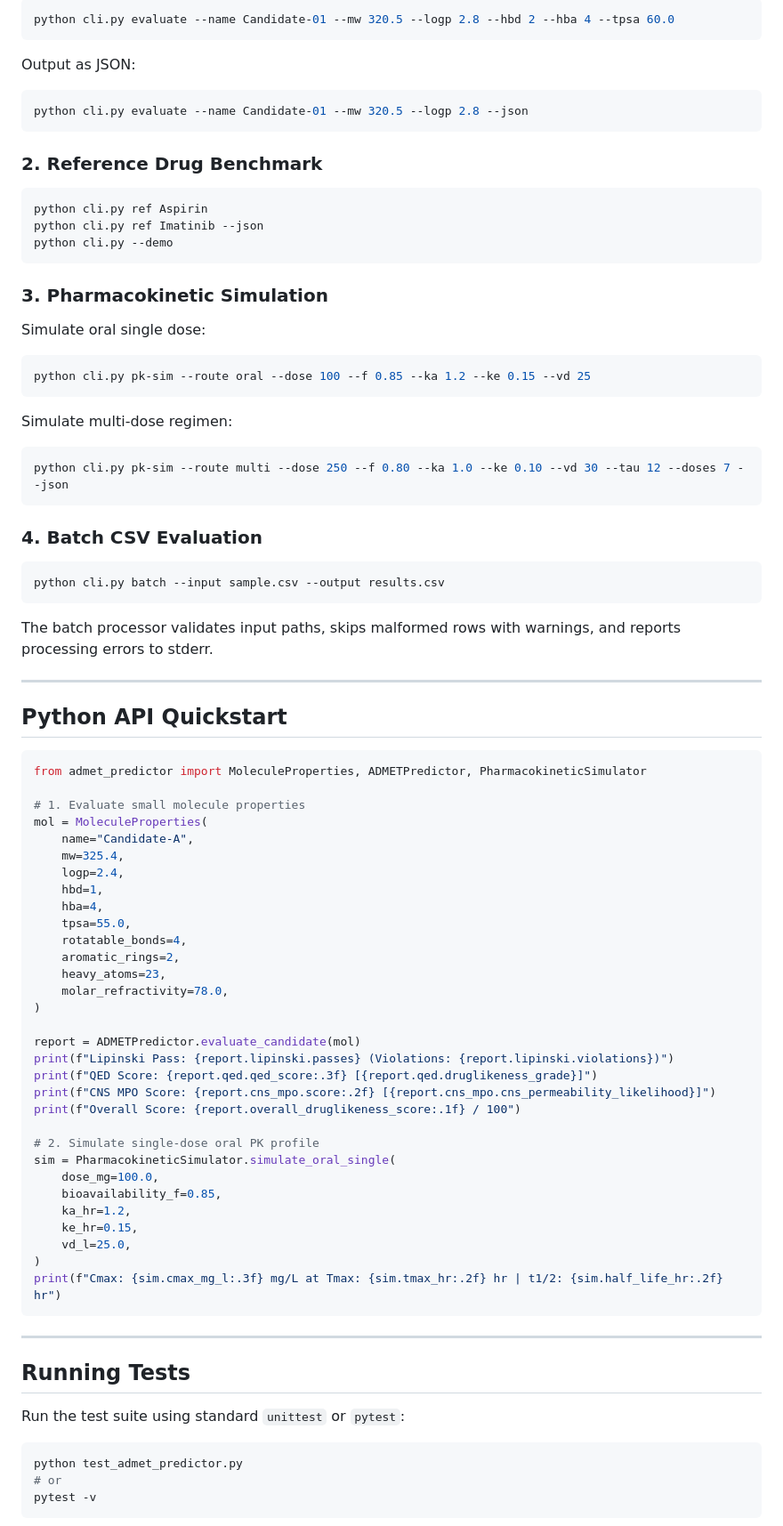
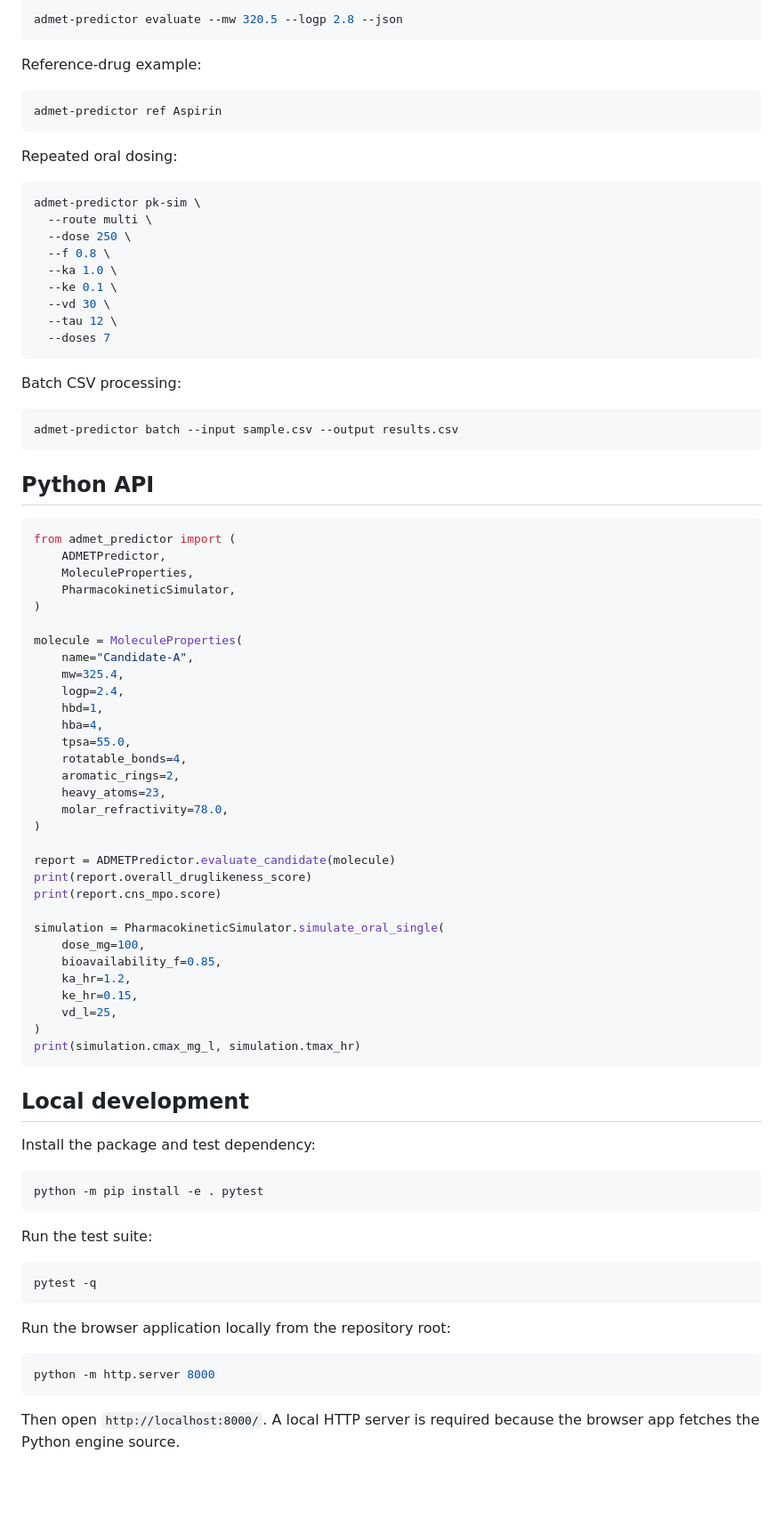
Before and after one commit to abusuraihsakhri/admet-pharmacokinetics-predictor, a Markdown page: README.md, the part around one of its changes. Shown at 89% size. Rendered like a GitHub page; blank space fills up the shorter version.

Commit message:
Update README for browser application
Document the deployed app, corrected scientific scope, privacy, usage, testing, browser compatibility, references, and limitations.

````diff
--- a/README.md
+++ b/README.md
@@ -51,43 +68,43 @@ pip install -e .
 ```bash
-python cli.py evaluate --name Candidate-01 --mw 320.5 --logp 2.8 --hbd 2 --hba 4 --tpsa 60.0
-```
-Output as JSON:
-```bash
-python cli.py evaluate --name Candidate-01 --mw 320.5 --logp 2.8 --json
+admet-predictor evaluate --mw 320.5 --logp 2.8 --json
 ```
 
-### 2. Reference Drug Benchmark
+Reference-drug example:
+
 ```bash
-python cli.py ref Aspirin
-python cli.py ref Imatinib --json
-python cli.py --demo
+admet-predictor ref Aspirin
 ```
 
-### 3. Pharmacokinetic Simulation
-Simulate oral single dose:
+Repeated oral dosing:
+
 ```bash
-python cli.py pk-sim --route oral --dose 100 --f 0.85 --ka 1.2 --ke 0.15 --vd 25
-```
-Simulate multi-dose regimen:
-```bash
-python cli.py pk-sim --route multi --dose 250 --f 0.80 --ka 1.0 --ke 0.10 --vd 30 --tau 12 --doses 7 --json
+admet-predictor pk-sim \
+  --route multi \
+  --dose 250 \
+  --f 0.8 \
+  --ka 1.0 \
+  --ke 0.1 \
+  --vd 30 \
+  --tau 12 \
+  --doses 7
 ```
 
-### 4. Batch CSV Evaluation
+Batch CSV processing:
+
 ```bash
-python cli.py batch --input sample.csv --output results.csv
+admet-predictor batch --input sample.csv --output results.csv
 ```
-The batch processor validates input paths, skips malformed rows with warnings, and reports processing errors to stderr.
 
----
-
-## Python API Quickstart
+## Python API
 
 ```python
-from admet_predictor import MoleculeProperties, ADMETPredictor, PharmacokineticSimulator
+from admet_predictor import (
+    ADMETPredictor,
+    MoleculeProperties,
+    PharmacokineticSimulator,
+)
 
-# 1. Evaluate small molecule properties
-mol = MoleculeProperties(
+molecule = MoleculeProperties(
     name="Candidate-A",
     mw=325.4,
     logp=2.4,
@@ -100,31 +117,39 @@ mol = MoleculeProperties(
     molar_refractivity=78.0,
 )
 
-report = ADMETPredictor.evaluate_candidate(mol)
-print(f"Lipinski Pass: {report.lipinski.passes} (Violations: {report.lipinski.violations})")
-print(f"QED Score: {report.qed.qed_score:.3f} [{report.qed.druglikeness_grade}]")
-print(f"CNS MPO Score: {report.cns_mpo.score:.2f} [{report.cns_mpo.cns_permeability_likelihood}]")
-print(f"Overall Score: {report.overall_druglikeness_score:.1f} / 100")
+report = ADMETPredictor.evaluate_candidate(molecule)
+print(report.overall_druglikeness_score)
+print(report.cns_mpo.score)
 
-# 2. Simulate single-dose oral PK profile
-sim = PharmacokineticSimulator.simulate_oral_single(
-    dose_mg=100.0,
+simulation = PharmacokineticSimulator.simulate_oral_single(
+    dose_mg=100,
     bioavailability_f=0.85,
     ka_hr=1.2,
     ke_hr=0.15,
-    vd_l=25.0,
+    vd_l=25,
 )
-print(f"Cmax: {sim.cmax_mg_l:.3f} mg/L at Tmax: {sim.tmax_hr:.2f} hr | t1/2: {sim.half_life_hr:.2f} hr")
+print(simulation.cmax_mg_l, simulation.tmax_hr)
 ```
 
----
+## Local development
 
-## Running Tests
-
-Run the test suite using standard `unittest` or `pytest`:
+Install the package and test dependency:
 
 ```bash
-python test_admet_predictor.py
-# or
-pytest -v
+python -m pip install -e . pytest
 ```
+
+Run the test suite:
+
+```bash
+pytest -q
+```
+
+Run the browser application locally from the repository root:
+
+```bash
+python -m http.server 8000
+```
+
+Then open `http://localhost:8000/`. A local HTTP server is required because the browser app fetches the Python engine source.
+
````
Also changed, not shown: other parts of README.md (+71 -32 lines).
